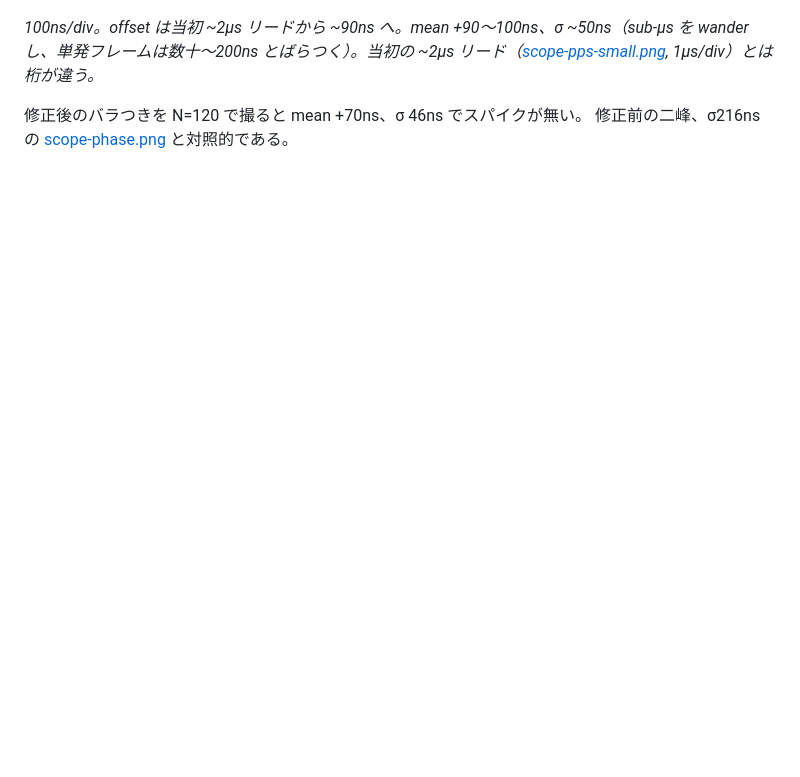
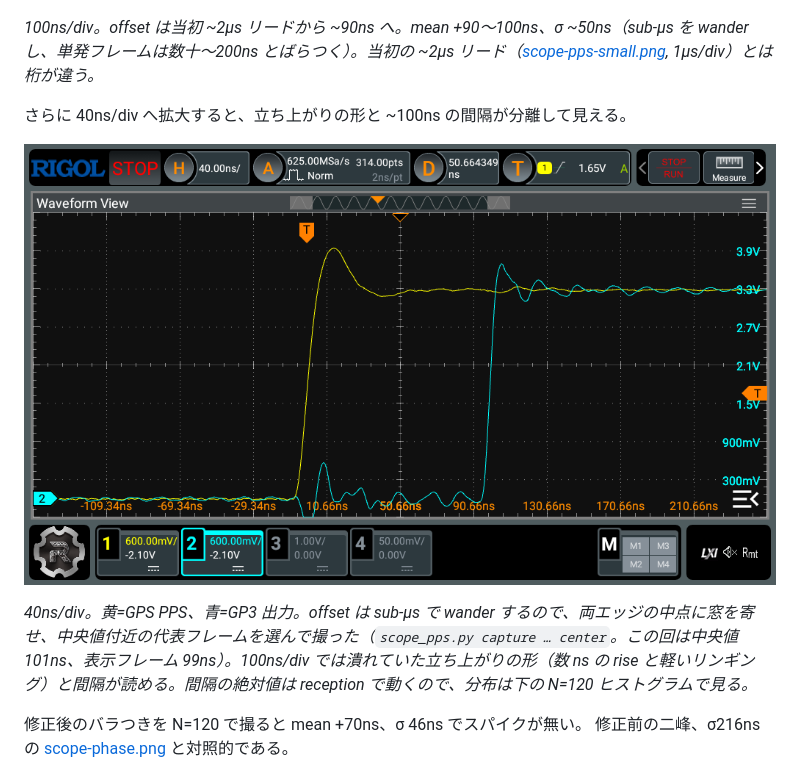
Before and after one commit to sksat/pico-gnss, a Markdown page: report/REPORT.md, the part around the change. Drawn GitHub-style; pictures changed too: report/scope-pps-zoom.png (added); blank space fills up the shorter version.

```diff
--- a/report/REPORT.md
+++ b/report/REPORT.md
@@ -256,6 +256,12 @@ firmware `hwphase`（~0）とオシロ（~+0.1µs）が ~160ns まで一致す
 
 *100ns/div。offset は当初 ~2µs リードから ~90ns へ。mean +90〜100ns、σ ~50ns（sub-µs を wander し、単発フレームは数十〜200ns とばらつく）。当初の ~2µs リード（[scope-pps-small.png](scope-pps-small.png), 1µs/div）とは桁が違う。*
 
+さらに 40ns/div へ拡大すると、立ち上がりの形と ~100ns の間隔が分離して見える。
+
+![40ns/div に拡大した GPS と GP3](scope-pps-zoom.png)
+
+*40ns/div。黄=GPS PPS、青=GP3 出力。offset は sub-µs で wander するので、両エッジの中点に窓を寄せ、中央値付近の代表フレームを選んで撮った（`scope_pps.py capture … center`。この回は中央値 101ns、表示フレーム 99ns）。100ns/div では潰れていた立ち上がりの形（数 ns の rise と軽いリンギング）と間隔が読める。間隔の絶対値は reception で動くので、分布は下の N=120 ヒストグラムで見る。*
+
 修正後のバラつきを N=120 で撮ると mean +70ns、σ 46ns でスパイクが無い。
 修正前の二峰、σ216ns の [scope-phase.png](scope-phase.png) と対照的である。
 
```
Also changed, not shown: 1 other file.
